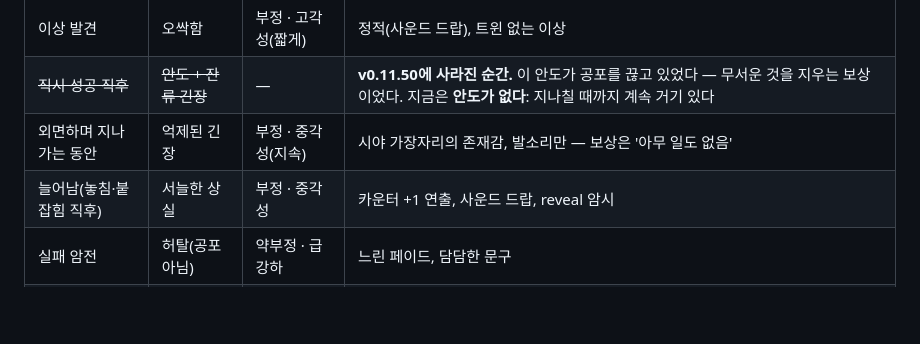
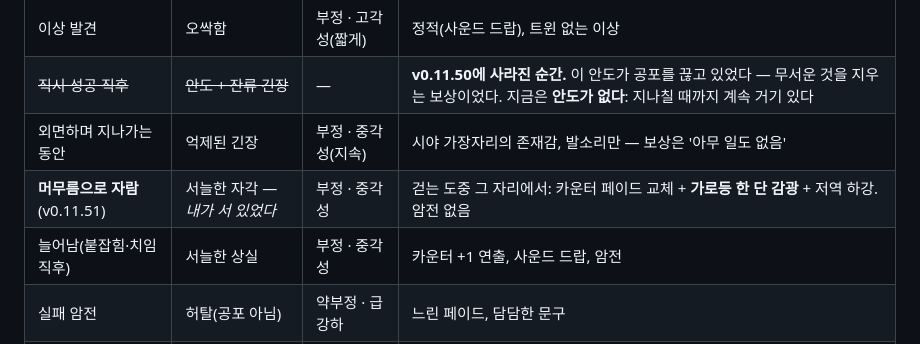
Before and after one commit to ff-1204/fries-get-cold, a Markdown page: docs/affective-design.md, the part around the change. GitHub-like rendering; blank space fills up the shorter version.

```diff
--- a/docs/affective-design.md
+++ b/docs/affective-design.md
@@ -38,7 +38,8 @@
 | 이상 발견 | 오싹함 | 부정 · 고각성(짧게) | 정적(사운드 드랍), 트윈 없는 이상 |
 | ~~직시 성공 직후~~ | ~~안도 + 잔류 긴장~~ | — | **v0.11.50에 사라진 순간.** 이 안도가 공포를 끊고 있었다 — 무서운 것을 지우는 보상이었다. 지금은 **안도가 없다**: 지나칠 때까지 계속 거기 있다 |
 | 외면하며 지나가는 동안 | 억제된 긴장 | 부정 · 중각성(지속) | 시야 가장자리의 존재감, 발소리만 — 보상은 '아무 일도 없음' |
-| 늘어남(놓침·붙잡힘 직후) | 서늘한 상실 | 부정 · 중각성 | 카운터 +1 연출, 사운드 드랍, reveal 암시 |
+| **머무름으로 자람** (v0.11.51) | 서늘한 자각 — *내가 서 있었다* | 부정 · 중각성 | 걷는 도중 그 자리에서: 카운터 페이드 교체 + **가로등 한 단 감광** + 저역 하강. 암전 없음 |
+| 늘어남(붙잡힘·치임 직후) | 서늘한 상실 | 부정 · 중각성 | 카운터 +1 연출, 사운드 드랍, 암전 |
 | 실패 암전 | 허탈(공포 아님) | 약부정 · 급강하 | 느린 페이드, 담담한 문구 |
 | 귀가(집 도착) | 안도·이완 | 긍정 · 저각성 | 현관 불빛, 웜 화면, 마른 에필로그 |
 
```
Also changed, not shown: docs/game-design-theory.md (+3 -1 lines), docs/story.md (+4 -3 lines).
